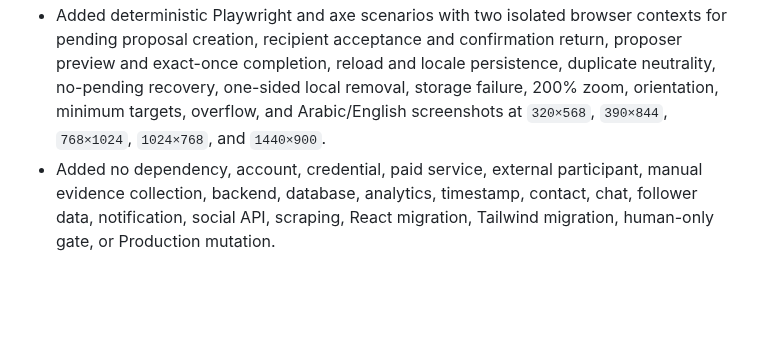
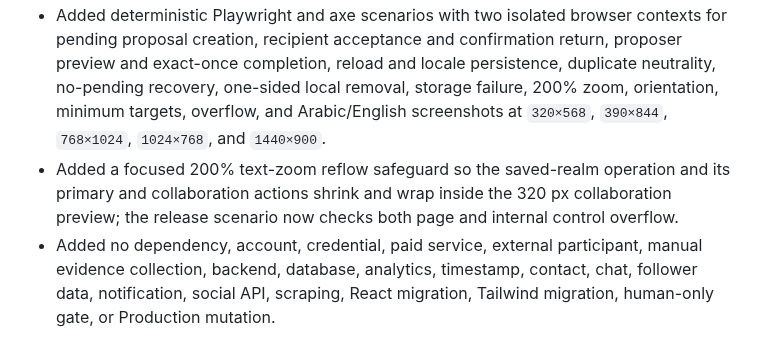
Before and after one commit to abdullahkrs/Creatorverse, a Markdown page: TASK_LOG.md, the part around the change. GitHub-like rendering; blank space fills up the shorter version.

Commit message:
Record collaboration reflow repair

```diff
--- a/TASK_LOG.md
+++ b/TASK_LOG.md
@@ -18,6 +18,7 @@ Completed entries through CV-MVP-012 are preserved in [`docs/archive/TASK_LOG-th
 - Extended the existing signal-splice identity with one restrained original circuit-closing SVG; no dashboard, inbox, profile grid, repeated cards, gradients, glows, decorative geometry, emoji, placeholder avatars, or oversized marketing heading was added.
 - Added focused unit coverage for pending validation/capacity/discard, exact confirmation fields and size bounds, hostile payload rejection, binding, self/cross-realm rejection, no-pending and mismatch recovery, duplicate idempotency, atomic failure rollback, preview persistence, local-only isolation, copy budgets, and localization parity.
 - Added deterministic Playwright and axe scenarios with two isolated browser contexts for pending proposal creation, recipient acceptance and confirmation return, proposer preview and exact-once completion, reload and locale persistence, duplicate neutrality, no-pending recovery, one-sided local removal, storage failure, 200% zoom, orientation, minimum targets, overflow, and Arabic/English screenshots at `320×568`, `390×844`, `768×1024`, `1024×768`, and `1440×900`.
+- Added a focused 200% text-zoom reflow safeguard so the saved-realm operation and its primary and collaboration actions shrink and wrap inside the 320 px collaboration preview; the release scenario now checks both page and internal control overflow.
 - Added no dependency, account, credential, paid service, external participant, manual evidence collection, backend, database, analytics, timestamp, contact, chat, follower data, notification, social API, scraping, React migration, Tailwind migration, human-only gate, or Production mutation.
 
 ### Validation
```
